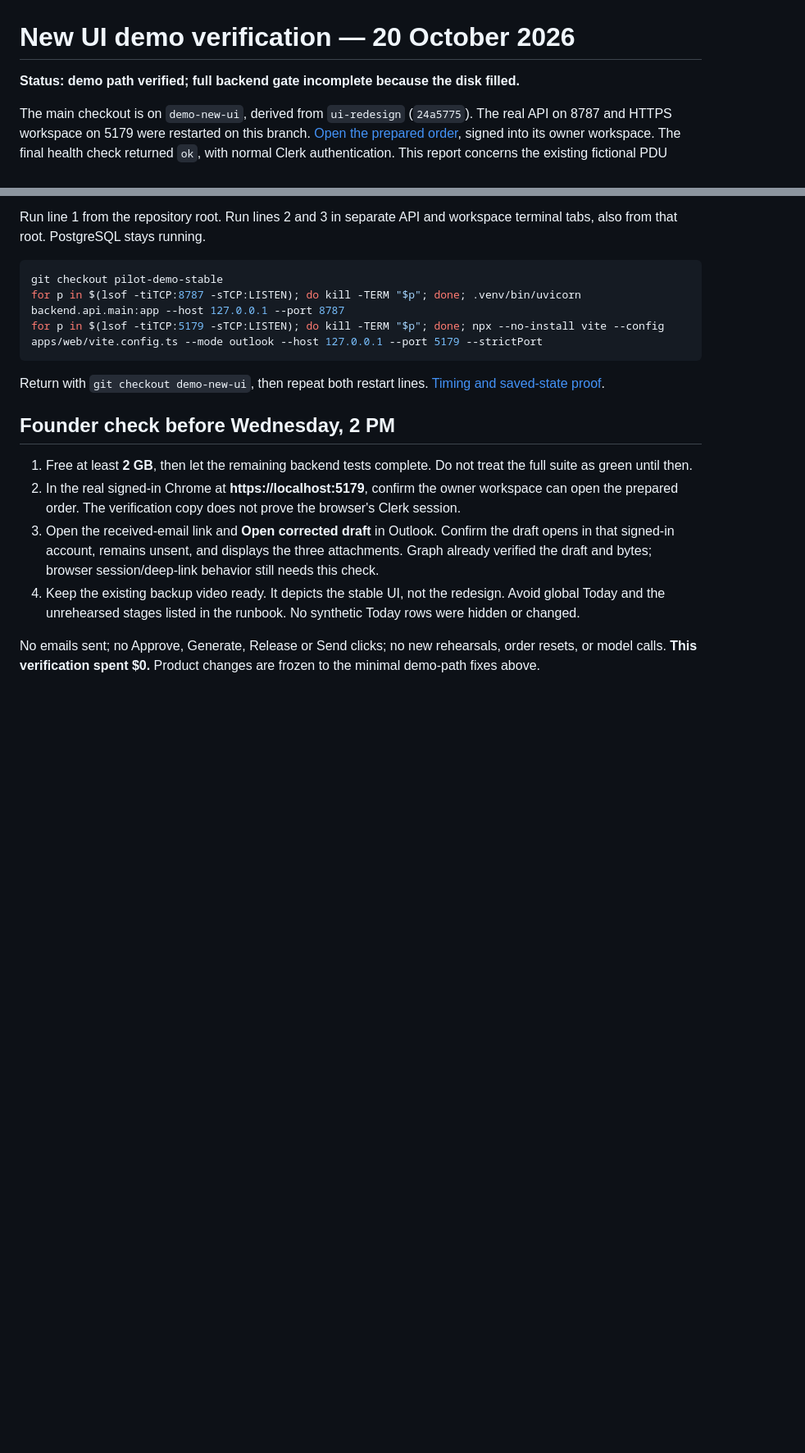
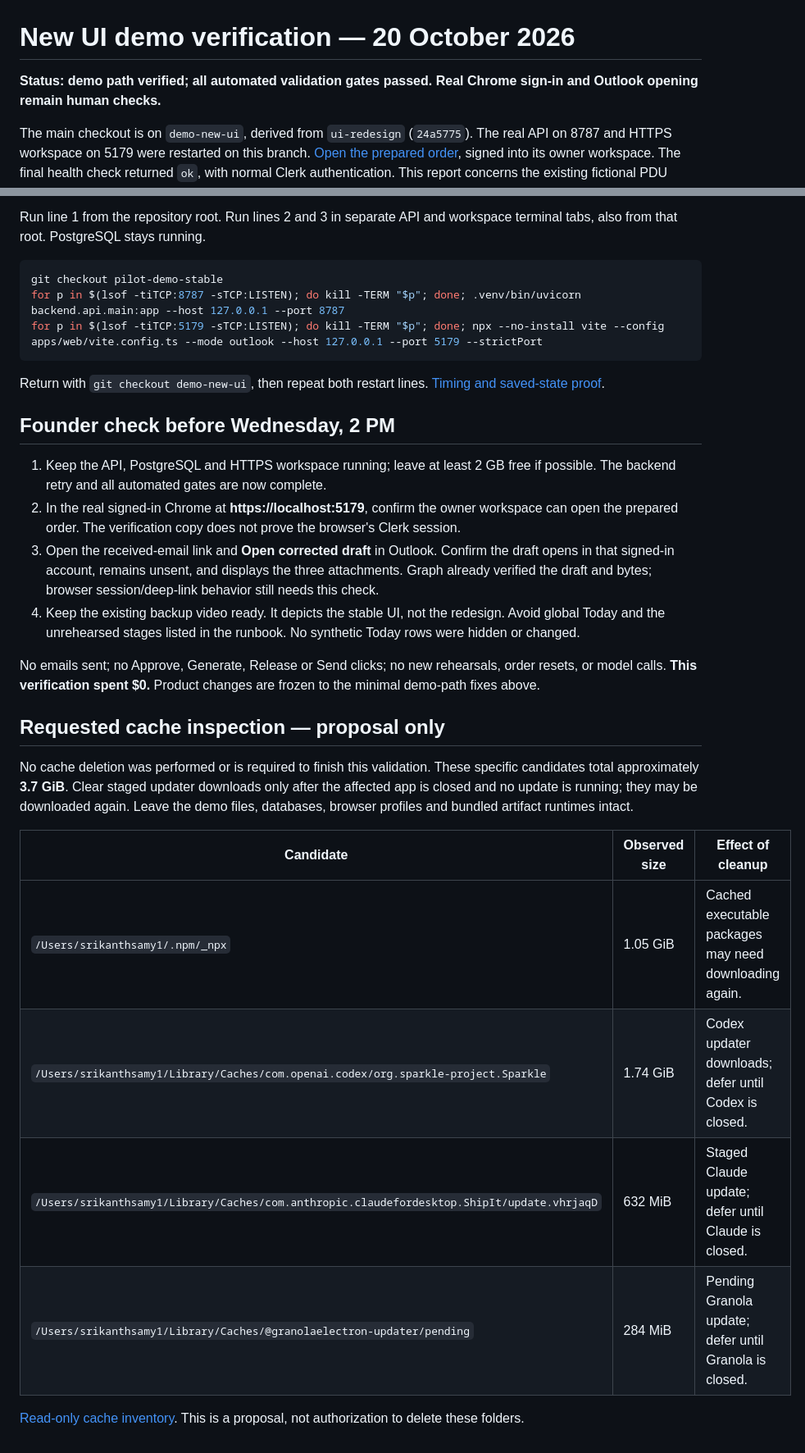
Before and after one commit to FlyingPotato437/rivet, a Markdown page: docs/demo-new-ui-verification.md, 2 parts joined by grey strips. Shown at 82% size. Drawn GitHub-style; blank space fills up the shorter version.

Commit message:
Record completed backend gate and inspected cache cleanup options

```diff
--- a/docs/demo-new-ui-verification.md
+++ b/docs/demo-new-ui-verification.md
@@ -1,6 +1,6 @@
 # New UI demo verification — 20 October 2026
 
-**Status: demo path verified; full backend gate incomplete because the disk filled.**
+**Status: demo path verified; all automated validation gates passed. Real Chrome sign-in and Outlook opening remain human checks.**
 
 The main checkout is on `demo-new-ui`, derived from `ui-redesign` (`24a5775`). The real API on 8787 and HTTPS workspace on 5179 were restarted on this branch. [Open the prepared order](https://localhost:5179/#order/42cbad34-cc83-4af0-9e1c-00c750512313), signed into its owner workspace. The final health check returned `ok`, with normal Clerk authentication. This report concerns the existing fictional PDU package; it adds no manufacturer accuracy claim.
 
@@ -63,9 +63,22 @@ Return with `git checkout demo-new-ui`, then repeat both restart lines. [Timing
 
 ## Founder check before Wednesday, 2 PM
 
-1. Free at least **2 GB**, then let the remaining backend tests complete. Do not treat the full suite as green until then.
+1. Keep the API, PostgreSQL and HTTPS workspace running; leave at least 2 GB free if possible. The backend retry and all automated gates are now complete.
 2. In the real signed-in Chrome at **https://localhost:5179**, confirm the owner workspace can open the prepared order. The verification copy does not prove the browser's Clerk session.
 3. Open the received-email link and **Open corrected draft** in Outlook. Confirm the draft opens in that signed-in account, remains unsent, and displays the three attachments. Graph already verified the draft and bytes; browser session/deep-link behavior still needs this check.
 4. Keep the existing backup video ready. It depicts the stable UI, not the redesign. Avoid global Today and the unrehearsed stages listed in the runbook. No synthetic Today rows were hidden or changed.
 
 No emails sent; no Approve, Generate, Release or Send clicks; no new rehearsals, order resets, or model calls. **This verification spent $0.** Product changes are frozen to the minimal demo-path fixes above.
+
+## Requested cache inspection — proposal only
+
+No cache deletion was performed or is required to finish this validation. These specific candidates total approximately **3.7 GiB**. Clear staged updater downloads only after the affected app is closed and no update is running; they may be downloaded again. Leave the demo files, databases, browser profiles and bundled artifact runtimes intact.
+
+| Candidate                                                                                  | Observed size | Effect of cleanup                                      |
+| ------------------------------------------------------------------------------------------ | ------------- | ------------------------------------------------------ |
+| `/Users/srikanthsamy1/.npm/_npx`                                                           | 1.05 GiB      | Cached executable packages may need downloading again. |
+| `/Users/srikanthsamy1/Library/Caches/com.openai.codex/org.sparkle-project.Sparkle`         | 1.74 GiB      | Codex updater downloads; defer until Codex is closed.  |
+| `/Users/srikanthsamy1/Library/Caches/com.anthropic.claudefordesktop.ShipIt/update.vhrjaqD` | 632 MiB       | Staged Claude update; defer until Claude is closed.    |
+| `/Users/srikanthsamy1/Library/Caches/@granolaelectron-updater/pending`                     | 284 MiB       | Pending Granola update; defer until Granola is closed. |
+
+[Read-only cache inventory](../.data/demo-new-ui-audit/cache-inspection.json). This is a proposal, not authorization to delete these folders.
```
Also changed, not shown: other parts of docs/demo-new-ui-verification.md (+10 -10 lines), docs/pilot-demo-runbook.md (+1 -1 lines).
